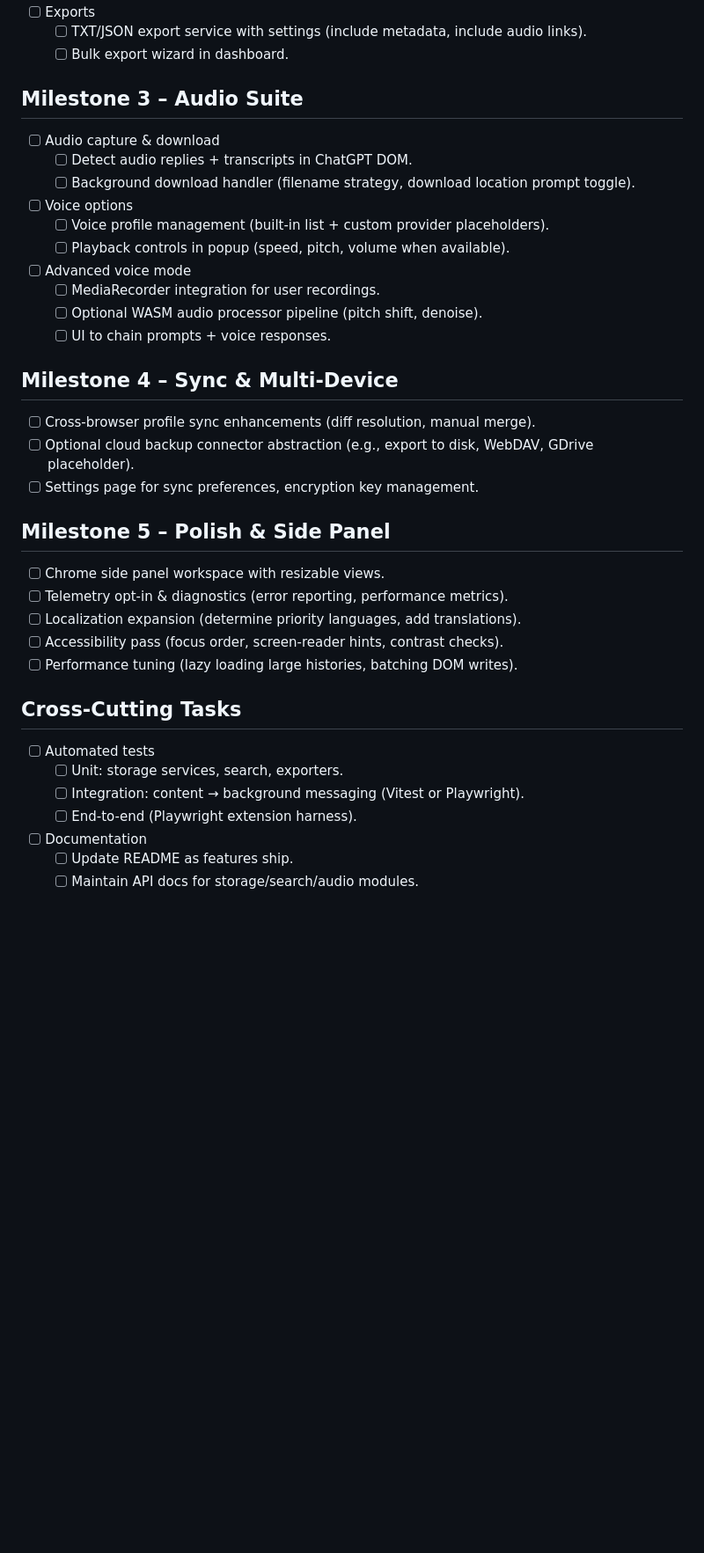
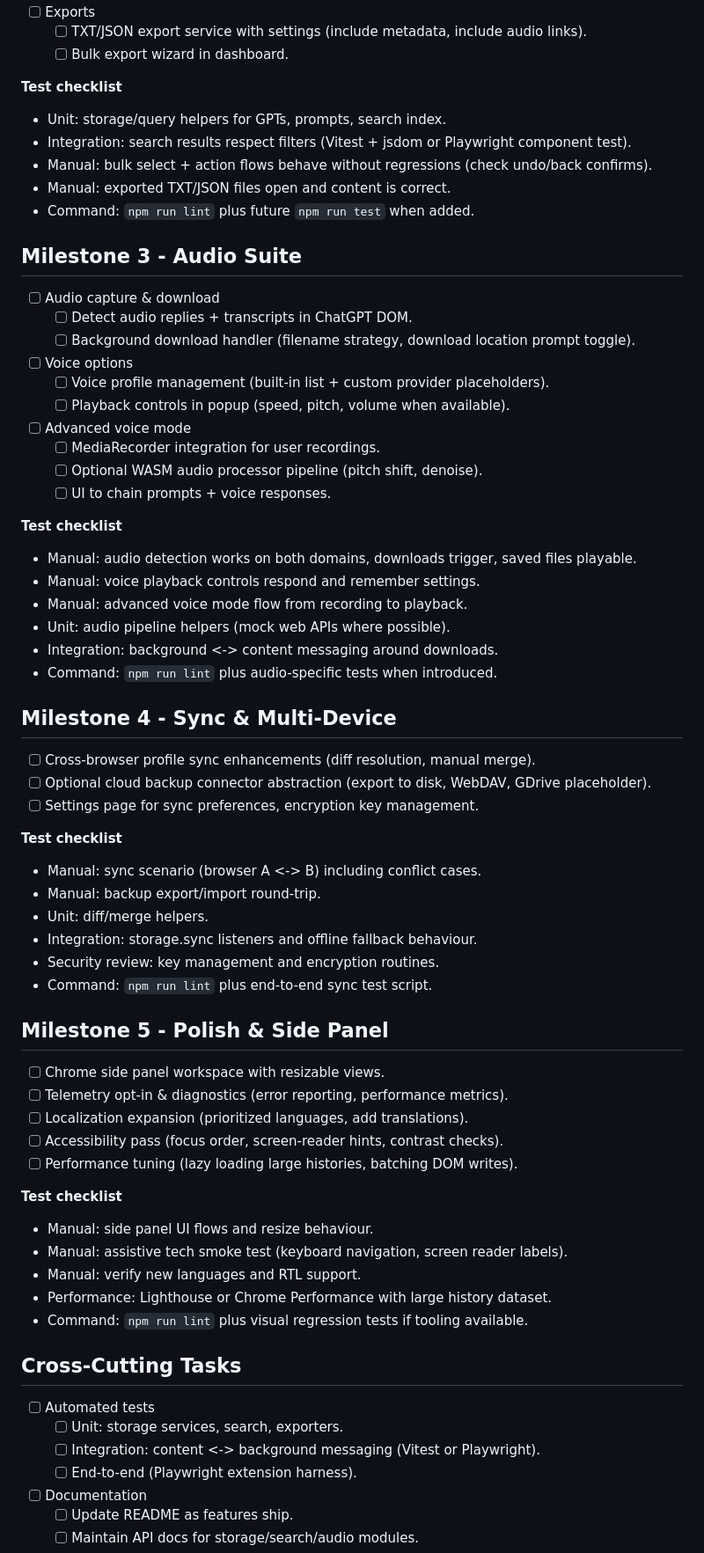
Before and after one commit to ByteBrewerJB/AI-Browser-Extension, a Markdown page: docs/feature-plan.md, the part around the change printed below. Shown: that part at 88% size. Rendered like a GitHub page; blank space fills up the shorter version.

Commit message:
feature plan

```diff
--- a/docs/feature-plan.md
+++ b/docs/feature-plan.md
@@ -37,7 +50,14 @@ This plan refines the high-level roadmap into concrete, traceable work items der
   - [ ] TXT/JSON export service with settings (include metadata, include audio links).
   - [ ] Bulk export wizard in dashboard.
 
-## Milestone 3 – Audio Suite
+**Test checklist**
+- Unit: storage/query helpers for GPTs, prompts, search index.
+- Integration: search results respect filters (Vitest + jsdom or Playwright component test).
+- Manual: bulk select + action flows behave without regressions (check undo/back confirms).
+- Manual: exported TXT/JSON files open and content is correct.
+- Command: `npm run lint` plus future `npm run test` when added.
+
+## Milestone 3 - Audio Suite
 - [ ] Audio capture & download
   - [ ] Detect audio replies + transcripts in ChatGPT DOM.
   - [ ] Background download handler (filename strategy, download location prompt toggle).
@@ -49,22 +69,45 @@ This plan refines the high-level roadmap into concrete, traceable work items der
   - [ ] Optional WASM audio processor pipeline (pitch shift, denoise).
   - [ ] UI to chain prompts + voice responses.
 
-## Milestone 4 – Sync & Multi-Device
+**Test checklist**
+- Manual: audio detection works on both domains, downloads trigger, saved files playable.
+- Manual: voice playback controls respond and remember settings.
+- Manual: advanced voice mode flow from recording to playback.
+- Unit: audio pipeline helpers (mock web APIs where possible).
+- Integration: background <-> content messaging around downloads.
+- Command: `npm run lint` plus audio-specific tests when introduced.
+
+## Milestone 4 - Sync & Multi-Device
 - [ ] Cross-browser profile sync enhancements (diff resolution, manual merge).
-- [ ] Optional cloud backup connector abstraction (e.g., export to disk, WebDAV, GDrive placeholder).
+- [ ] Optional cloud backup connector abstraction (export to disk, WebDAV, GDrive placeholder).
 - [ ] Settings page for sync preferences, encryption key management.
 
-## Milestone 5 – Polish & Side Panel
+**Test checklist**
+- Manual: sync scenario (browser A <-> B) including conflict cases.
+- Manual: backup export/import round-trip.
+- Unit: diff/merge helpers.
+- Integration: storage.sync listeners and offline fallback behaviour.
+- Security review: key management and encryption routines.
+- Command: `npm run lint` plus end-to-end sync test script.
+
+## Milestone 5 - Polish & Side Panel
 - [ ] Chrome side panel workspace with resizable views.
 - [ ] Telemetry opt-in & diagnostics (error reporting, performance metrics).
-- [ ] Localization expansion (determine priority languages, add translations).
+- [ ] Localization expansion (prioritized languages, add translations).
 - [ ] Accessibility pass (focus order, screen-reader hints, contrast checks).
 - [ ] Performance tuning (lazy loading large histories, batching DOM writes).
+
+**Test checklist**
+- Manual: side panel UI flows and resize behaviour.
+- Manual: assistive tech smoke test (keyboard navigation, screen reader labels).
+- Manual: verify new languages and RTL support.
+- Performance: Lighthouse or Chrome Performance with large history dataset.
+- Command: `npm run lint` plus visual regression tests if tooling available.
 
 ## Cross-Cutting Tasks
 - [ ] Automated tests
   - [ ] Unit: storage services, search, exporters.
-  - [ ] Integration: content → background messaging (Vitest or Playwright).
+  - [ ] Integration: content <-> background messaging (Vitest or Playwright).
   - [ ] End-to-end (Playwright extension harness).
 - [ ] Documentation
   - [ ] Update README as features ship.
```
Also changed, not shown: other parts of docs/feature-plan.md (+17 -4 lines).
